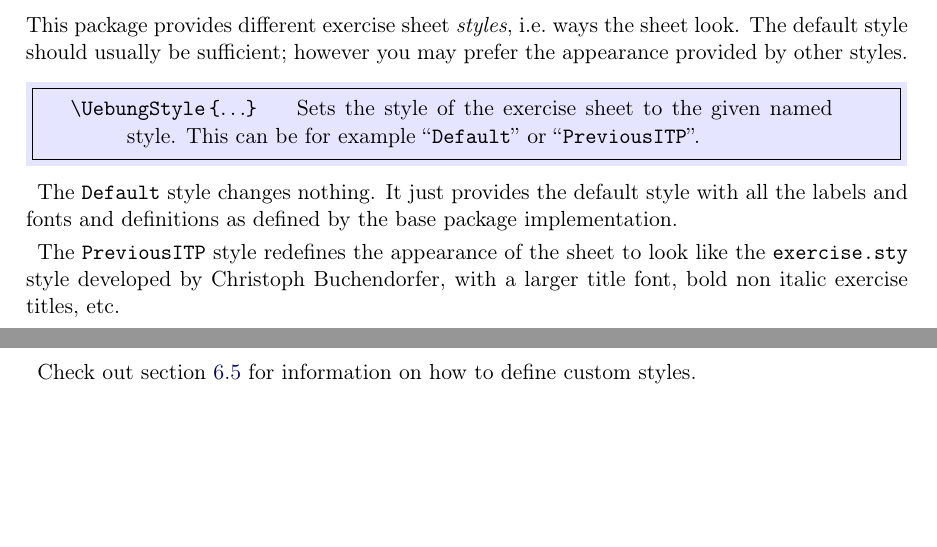
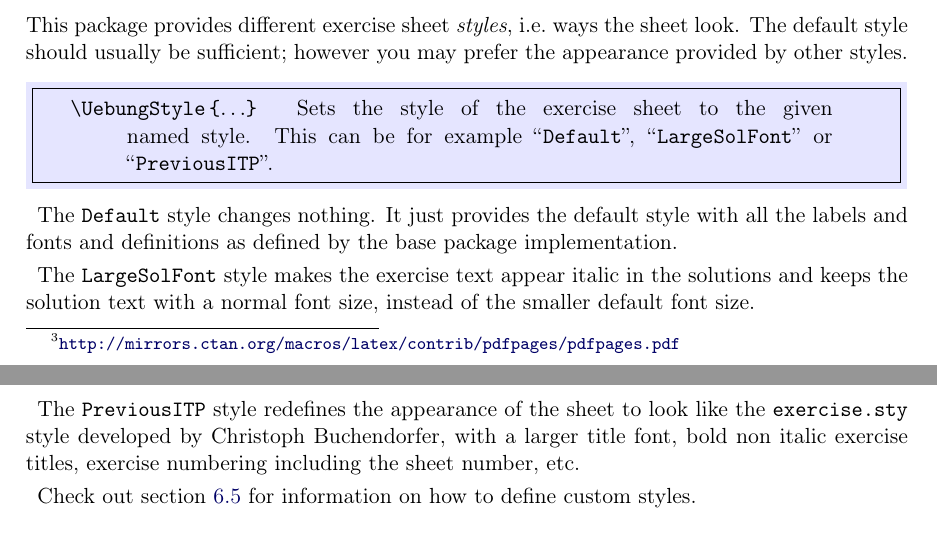
Before and after one commit to phfaist/ethuebung, a LaTeX problem sheet (doc/doc_ethuebung.tex, which reads ethuebung.sty): two parts of pages 12 and 13 of 20, joined at a grey line, cut so that both start at the same text, the shorter picture padded with empty space. The pictures show the PDF file doc/doc_ethuebung.pdf that the author committed with the source.

Commit message:
added uebung hooks; added LargeSolFont style

```diff
--- a/doc/doc_ethuebung.tex
+++ b/doc/doc_ethuebung.tex
@@ -520,15 +520,20 @@ look. The default style should usually be sufficient; however you may prefer the
 appearance provided by other styles.
 
 \pkgcmddoc[\pkgbraces1]{UebungStyle}{Sets the style of the exercise sheet to the given
-  named style. This can be for example ``\texttt{Default}'' or ``\texttt{PreviousITP}''.
+  named style. This can be for example ``\texttt{Default}'', ``\texttt{LargeSolFont}''
+  or ``\texttt{PreviousITP}''.
 }
 
 The \texttt{Default} style changes nothing. It just provides the default style with all
 the labels and fonts and definitions as defined by the base package implementation.
 
+The \texttt{LargeSolFont} style makes the exercise text appear italic in the solutions and
+keeps the solution text with a normal font size, instead of the smaller default font
+size.
+
 The \texttt{PreviousITP} style redefines the appearance of the sheet to look like the
 \texttt{exercise.sty} style developed by Christoph Buchendorfer, with a larger title font,
-bold non italic exercise titles, etc.
+bold non italic exercise titles, exercise numbering including the sheet number, etc.
 
 Check out section~\ref{sec:customstyles} for information on how to define custom styles.
 
--- a/ethuebung.sty
+++ b/ethuebung.sty
@@ -198,6 +198,19 @@
 \newcommand{\ueb@loessubparagraph}{\subparagraph}
 
 
+%
+% Hooks for new exercises
+%
+\def\ueb@uebunghook{}
+\def\ueb@subuebunghook{}
+%
+% Use \ueb@AtUebung{ commands ... } and \ueb@AtSubUebung{ ... } to execute arbitrary
+% commands at the beginning of a new exercise or a new sub-exercise.
+%
+\def\ueb@AtUebung{\g@addto@macro\ueb@uebunghook}
+\def\ueb@AtSubUebung{\g@addto@macro\ueb@subuebunghook}
+
+
 
 
 % ----
@@ -244,6 +257,11 @@
   %
   \par%
   %
+  %
+  % Run custom-set commands, if any.
+  %
+  \ueb@uebunghook%
+  %
 }
 %
 % define \exercise as alias for \uebung
@@ -282,6 +300,11 @@
   %
   % Don't force a new paragraph, in case the user wants to continue on the same
   % line. The user can still force a newline simply by leaving an empty line after \subuebung{}.
+  %
+  %
+  % Run custom set commands, if any
+  %
+  \ueb@subuebunghook%
   %
 }
 %
@@ -1131,9 +1154,9 @@
 
 
 \UebungLoesungFont{\footnotesize}
-\UebungHinweisFont{\small\em}
-\UebungExTitleFont{\bfseries\em}
-\UebungSubExTitleFont{\bfseries\em}
+\UebungHinweisFont{\small\itshape}
+\UebungExTitleFont{\bfseries\itshape}
+\UebungSubExTitleFont{\bfseries\itshape}
 \UebungTitleCenterVSpacing{0mm}
 \UebungAttachedSolutionTitleTop{1.3\baselineskip}
 \UebungAttachedSolutionTitleFont{\bfseries\small\underline}
@@ -1254,6 +1277,29 @@
   \UebungLabel{Aufgabe}%
 }
 
+
+
+
+
+\newcommand{\uebstyle@LargeSolFont}{%
+  %
+  % We could try to make the exercise text smaller too, but it's more difficult and could
+  % break down some constructions... because the exercise text is (at the moment) not
+  % enclosed within any group, so redefining stuff here is global.
+  %
+  % \let\oldnormalfont\normalfont%
+  % \let\oldnormalsize\normalsize%
+  % \let\oldsmall\small%
+  % \renewcommand{\normalsize}{\footnotesize}%
+  % \renewcommand{\small}{\footnotesize}%
+  \ueb@AtUebung{%
+    \ifmusterloesung\itshape\else\fi%
+  }%
+  \UebungLoesungFont{%
+    \fontshape{\shapedefault}\selectfont%
+    % \oldnormalsize%
+  }%
+}
 
 
 
```
Also changed, not shown: template_basic.tex (+2 -0 lines), doc/doc_ethuebung.pdf, doc/doc_ethuebung.tex (6 more changed lines).
